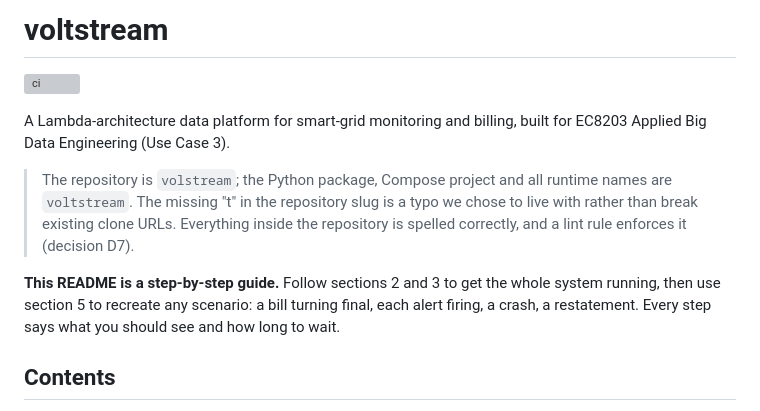
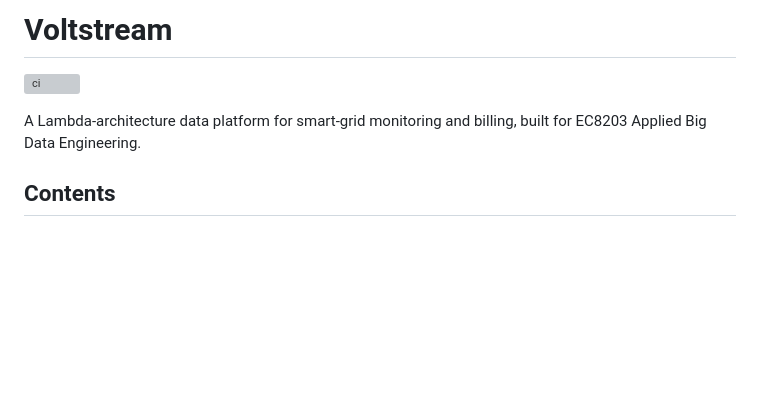
Before and after one commit to Malee-Fonseka/voltstream, a Markdown page: README.md, the part around the change. Rendered like a GitHub page; blank space fills up the shorter version; grey boxes are pictures that could not be loaded.

```diff
--- a/README.md
+++ b/README.md
@@ -1,18 +1,9 @@
-# voltstream
+# Voltstream
 
 [![ci](https://github.com/Malee-Fonseka/voltstream/actions/workflows/ci.yml/badge.svg?branch=main)](https://github.com/Malee-Fonseka/voltstream/actions/workflows/ci.yml)
 
 A Lambda-architecture data platform for smart-grid monitoring and billing, built for
-EC8203 Applied Big Data Engineering (Use Case 3).
-
-> The repository is `volstream`; the Python package, Compose project and all runtime names
-> are `voltstream`. The missing "t" in the repository slug is a typo we chose to live with
-> rather than break existing clone URLs. Everything inside the repository is spelled
-> correctly, and a lint rule enforces it (decision D7).
-
-**This README is a step-by-step guide.** Follow sections 2 and 3 to get the whole system
-running, then use section 5 to recreate any scenario: a bill turning final, each alert
-firing, a crash, a restatement. Every step says what you should see and how long to wait.
+EC8203 Applied Big Data Engineering.
 
 ## Contents
 
```
